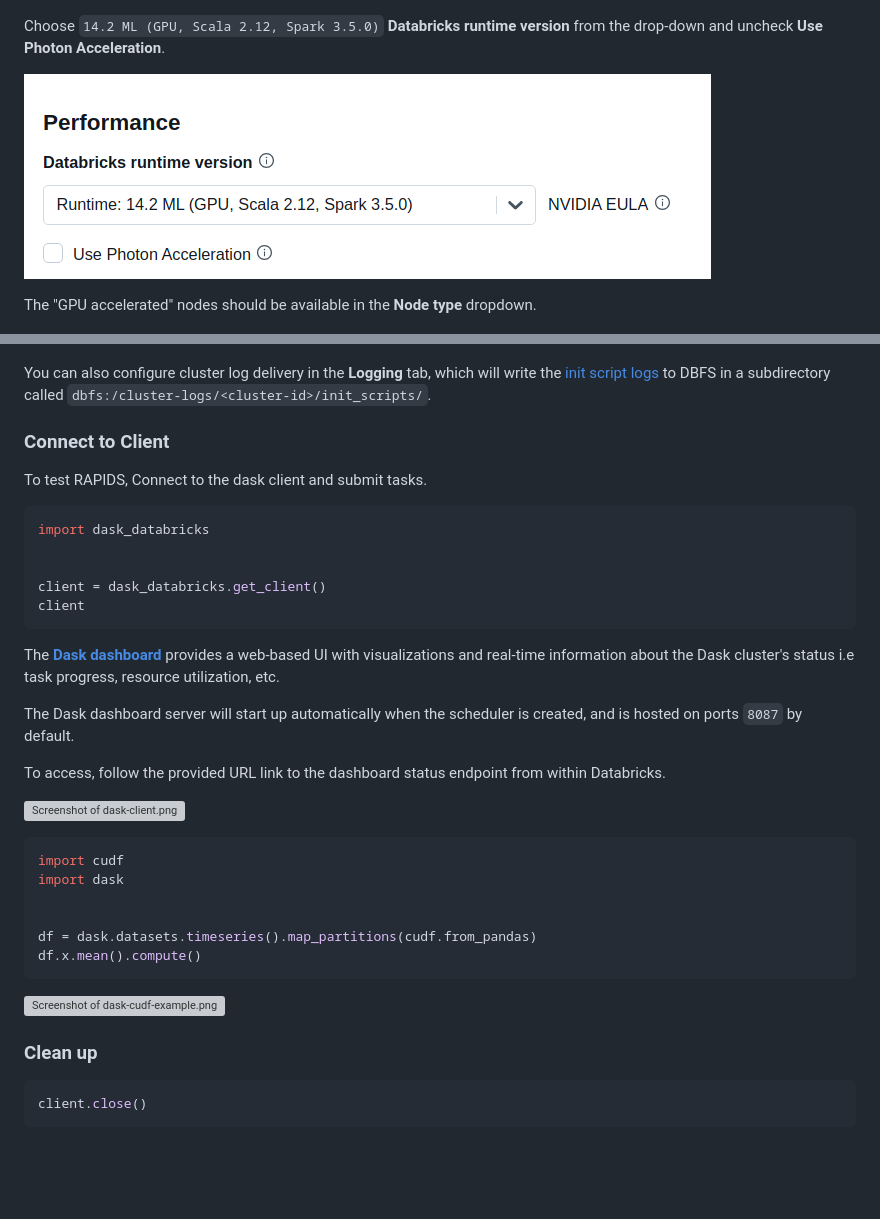
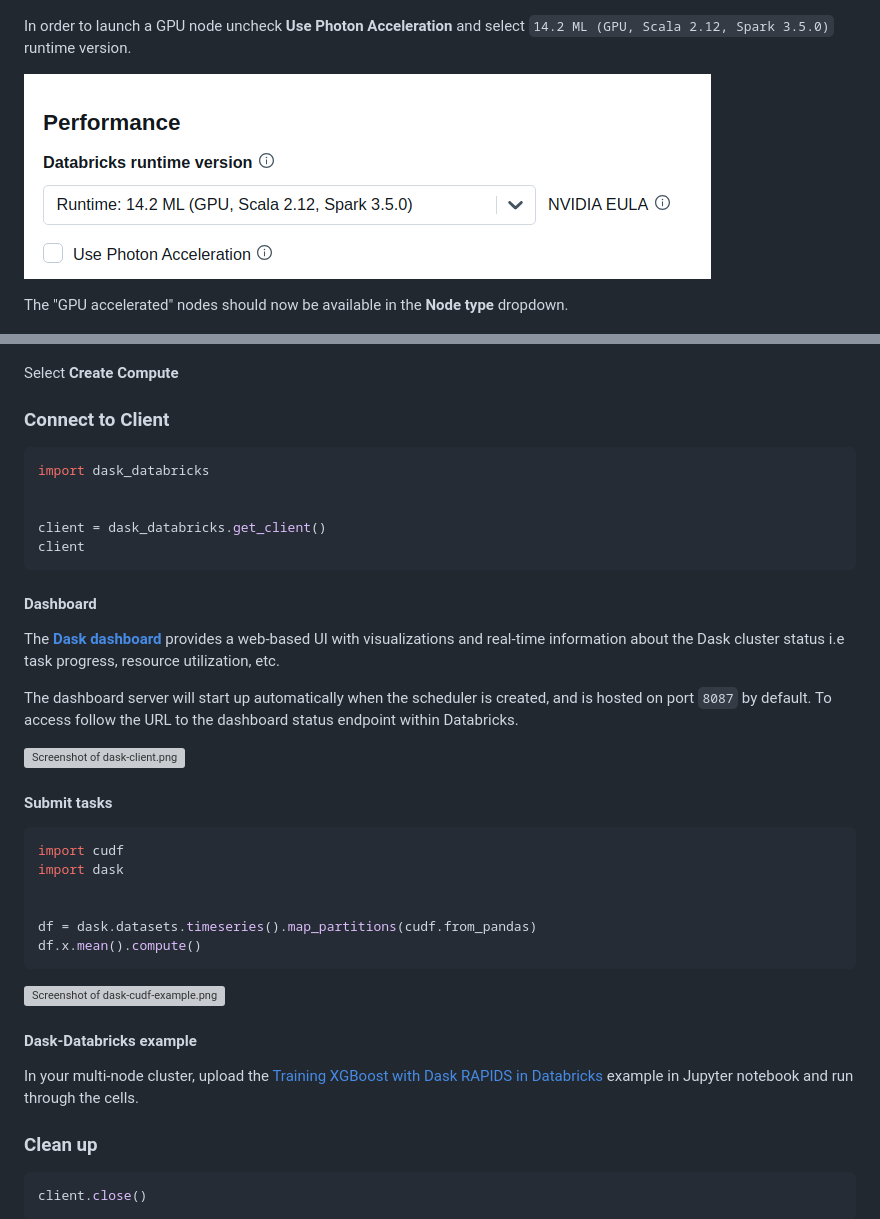
Before and after one commit to rapidsai/deployment, a Markdown page: source/platforms/databricks.md, 2 parts joined by grey strips. Drawn GitHub-style; blank space fills up the shorter version; grey boxes are pictures that could not be loaded.

````diff
--- a/source/platforms/databricks.md
+++ b/source/platforms/databricks.md
@@ -39,11 +39,11 @@ To get started with a single-node Databricks cluster, navigate to the **All Purp
 
 ![Screenshot of the Databricks compute page](../images/databricks-create-compute.png)
 
-Choose `14.2 ML (GPU, Scala 2.12, Spark 3.5.0)` **Databricks runtime version** from the drop-down and uncheck **Use Photon Acceleration**.
+In order to launch a GPU node uncheck **Use Photon Acceleration** and select `14.2 ML (GPU, Scala 2.12, Spark 3.5.0)` runtime version.
 
 ![Screenshot of Use Photon Acceleration unchecked](../images/databricks-deselect-photon.png)
 
-The "GPU accelerated" nodes should be available in the **Node type** dropdown.
+The "GPU accelerated" nodes should now be available in the **Node type** dropdown.
 
 ![Screenshot of selecting a g4dn.xlarge node type](../images/databricks-choose-gpu-node.png)
 
@@ -105,11 +155,9 @@ Now you should be able to select a "GPU-Accelerated" instance for both **Worker*
 
 ![Screenshot of driver worker node](../images/databricks-worker-driver-node.png)
 
-You can also configure cluster log delivery in the **Logging** tab, which will write the [init script logs](https://docs.databricks.com/en/init-scripts/logs.html) to DBFS in a subdirectory called `dbfs:/cluster-logs/<cluster-id>/init_scripts/`.
+Select **Create Compute**
 
 ### Connect to Client
-
-To test RAPIDS, Connect to the dask client and submit tasks.
 
 ```python
 import dask_databricks
@@ -119,13 +167,15 @@ client = dask_databricks.get_client()
 client
 ```
 
-The **[Dask dashboard](https://docs.dask.org/en/latest/dashboard.html)** provides a web-based UI with visualizations and real-time information about the Dask cluster's status i.e task progress, resource utilization, etc.
+#### Dashboard
 
-The Dask dashboard server will start up automatically when the scheduler is created, and is hosted on ports `8087` by default.
+The **[Dask dashboard](https://docs.dask.org/en/latest/dashboard.html)** provides a web-based UI with visualizations and real-time information about the Dask cluster status i.e task progress, resource utilization, etc.
 
-To access, follow the provided URL link to the dashboard status endpoint from within Databricks.
+The dashboard server will start up automatically when the scheduler is created, and is hosted on port `8087` by default. To access follow the URL to the dashboard status endpoint within Databricks.
 
 ![Screenshot of dask-client.png](../images/databricks-mnmg-dask-client.png)
+
+#### Submit tasks
 
 ```python
 import cudf
@@ -138,6 +188,10 @@ df.x.mean().compute()
 
 ![Screenshot of dask-cudf-example.png](../images/databricks-dask-cudf-example.png)
 
+#### Dask-Databricks example
+
+In your multi-node cluster, upload the [Training XGBoost with Dask RAPIDS in Databricks](https://github.com/rapidsai/deployment/blob/main/source/examples/xgboost-dask-databricks/notebook.ipynb) example in Jupyter notebook and run through the cells.
+
 ### Clean up
 
 ```python
````
Also changed, not shown: other parts of source/platforms/databricks.md (+64 -14 lines), source/images/databricks-dask-logging.png (added), source/images/databricks-standard-runtime.png (added).
